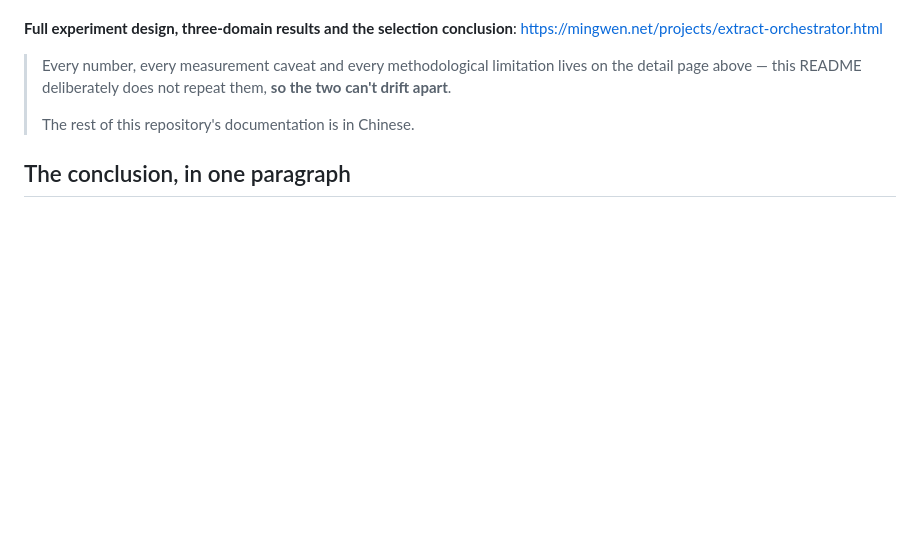
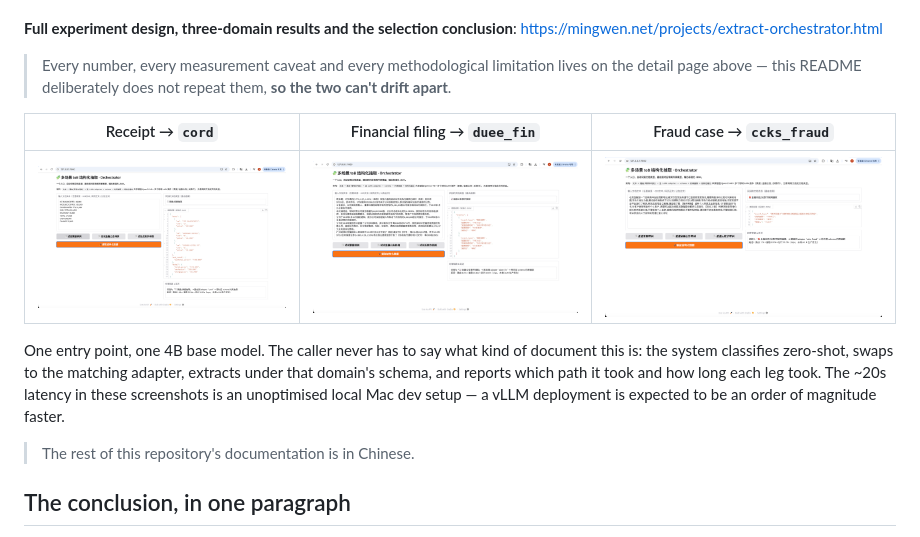
Before and after one commit to mingwen1022/llm-tob-extraction, a Markdown page: README.en.md, the part around the change. Drawn GitHub-style; pictures changed too: docs/screenshots/demo-announcement.png (added), docs/screenshots/demo-fraud.png (added), docs/screenshots/demo-receipt.png (added); blank space fills up the shorter version.

Commit message:
docs: add demo screenshots to both READMEs
Three routed extractions (receipt / announcement / fraud) showing the single
entry point picking the adapter and reporting the per-stage latency.

```diff
--- a/README.en.md
+++ b/README.en.md
@@ -17,6 +17,16 @@ service that exposes a single entry point.
 > Every number, every measurement caveat and every methodological limitation lives on the
 > detail page above — this README deliberately does not repeat them, **so the two can't drift
 > apart**.
+
+| Receipt → `cord` | Financial filing → `duee_fin` | Fraud case → `ccks_fraud` |
+| --- | --- | --- |
+| ![receipt](docs/screenshots/demo-receipt.png) | ![filing](docs/screenshots/demo-announcement.png) | ![fraud](docs/screenshots/demo-fraud.png) |
+
+One entry point, one 4B base model. The caller never has to say what kind of document this
+is: the system classifies zero-shot, swaps to the matching adapter, extracts under that
+domain's schema, and reports which path it took and how long each leg took. The ~20s latency
+in these screenshots is an unoptimised local Mac dev setup — a vLLM deployment is expected to
+be an order of magnitude faster.
 >
 > The rest of this repository's documentation is in Chinese.
 
```
Also changed, not shown: README.md (+6 -0 lines).
